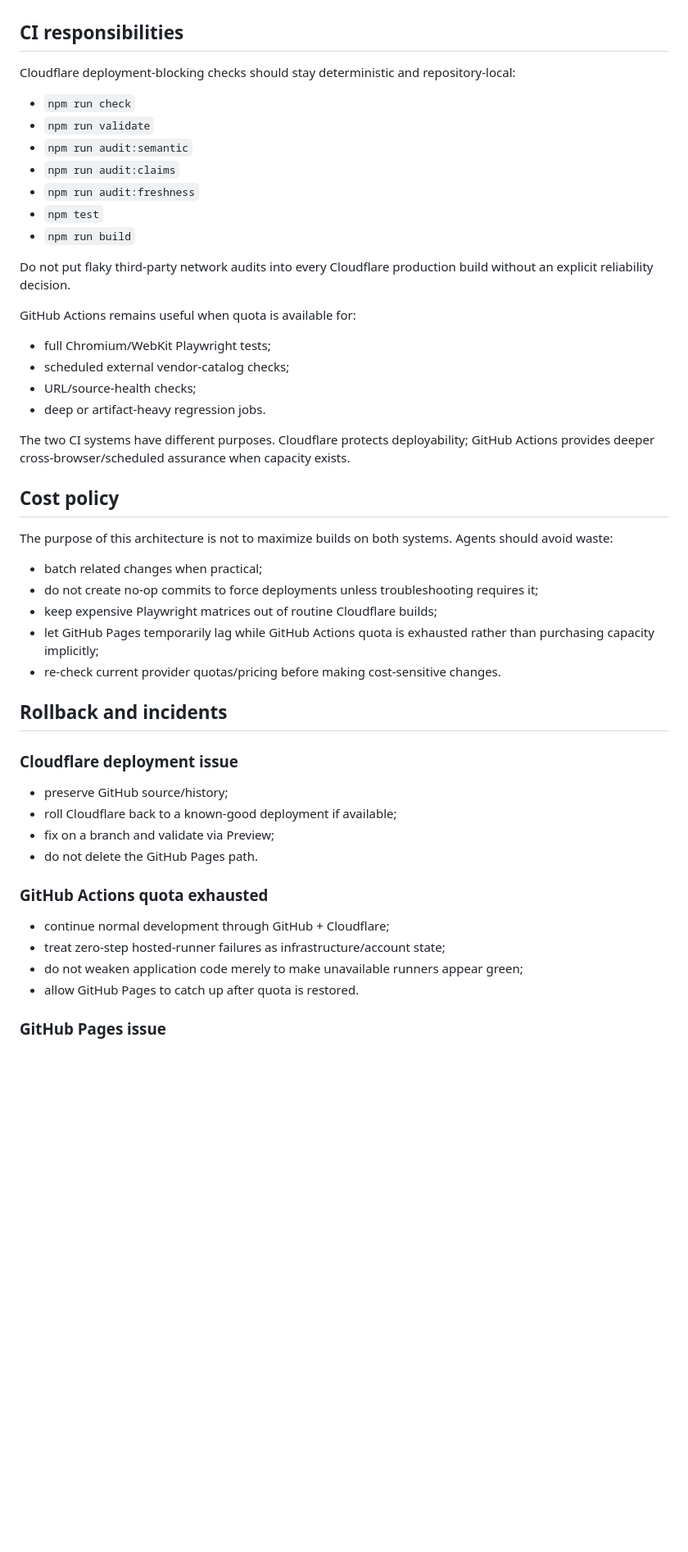
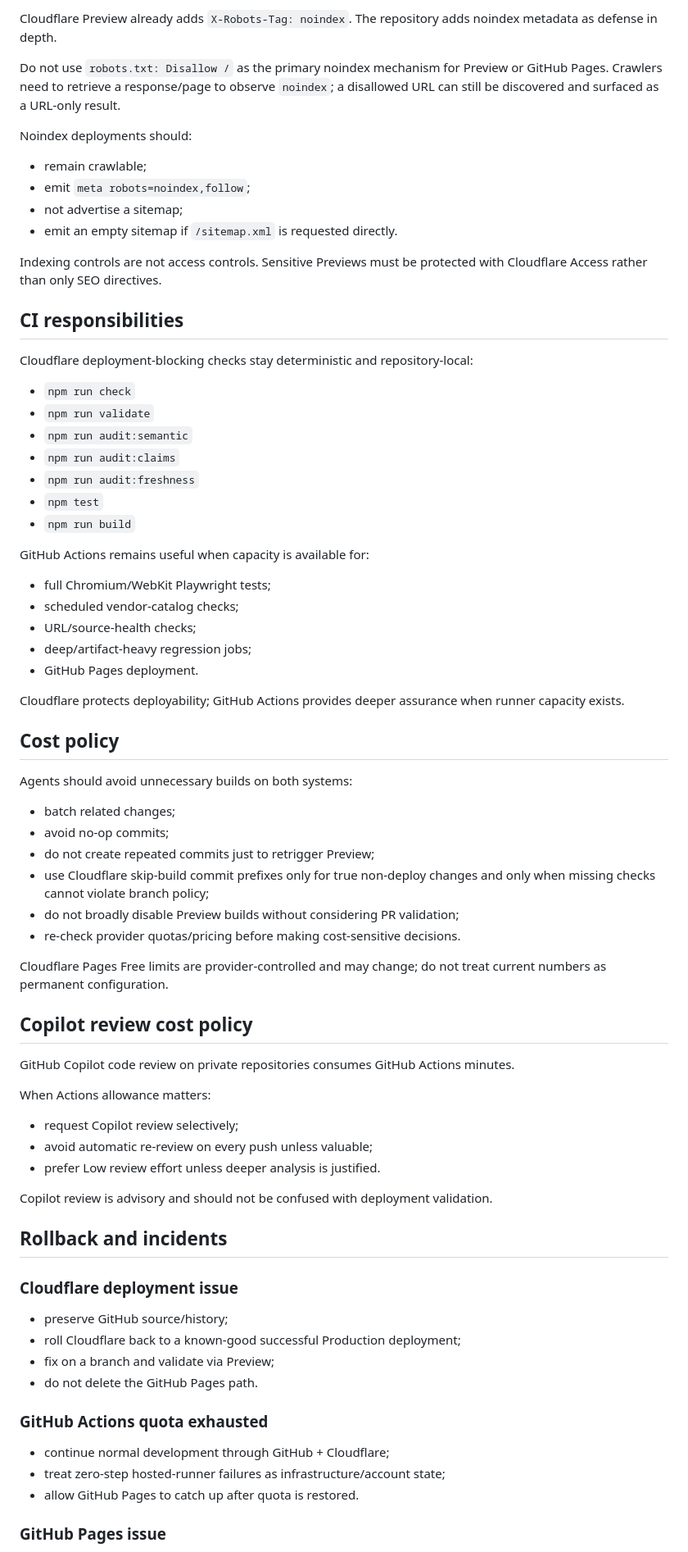
Before and after one commit to mykcs/basemodel, a Markdown page: docs/agents/dual-hosting-policy.md, the part around one of its changes. Shown at 82% size. GitHub-like rendering; blank space fills up the shorter version.

```diff
--- a/docs/agents/dual-hosting-policy.md
+++ b/docs/agents/dual-hosting-policy.md
@@ -140,7 +173,19 @@ If a custom domain is later introduced, prefer making that domain the canonical
+Cloudflare Preview already adds `X-Robots-Tag: noindex`. The repository adds noindex metadata as defense in depth.
+
+Do not use `robots.txt: Disallow /` as the primary noindex mechanism for Preview or GitHub Pages. Crawlers need to retrieve a response/page to observe `noindex`; a disallowed URL can still be discovered and surfaced as a URL-only result.
+
+Noindex deployments should:
+
+- remain crawlable;
+- emit `meta robots=noindex,follow`;
+- not advertise a sitemap;
+- emit an empty sitemap if `/sitemap.xml` is requested directly.
+
+Indexing controls are not access controls. Sensitive Previews must be protected with Cloudflare Access rather than only SEO directives.
 
 ## CI responsibilities
 
-Cloudflare deployment-blocking checks should stay deterministic and repository-local:
+Cloudflare deployment-blocking checks stay deterministic and repository-local:
 
 - `npm run check`
 - `npm run validate`
@@ -150,33 +195,47 @@ Cloudflare deployment-blocking checks should stay deterministic and repository-l
 - `npm test`
 - `npm run build`
 
-Do not put flaky third-party network audits into every Cloudflare production build without an explicit reliability decision.
-
-GitHub Actions remains useful when quota is available for:
+GitHub Actions remains useful when capacity is available for:
 
 - full Chromium/WebKit Playwright tests;
-- scheduled external vendor-catalog checks;
+- scheduled vendor-catalog checks;
 - URL/source-health checks;
-- deep or artifact-heavy regression jobs.
+- deep/artifact-heavy regression jobs;
+- GitHub Pages deployment.
 
-The two CI systems have different purposes. Cloudflare protects deployability; GitHub Actions provides deeper cross-browser/scheduled assurance when capacity exists.
+Cloudflare protects deployability; GitHub Actions provides deeper assurance when runner capacity exists.
 
 ## Cost policy
 
-The purpose of this architecture is not to maximize builds on both systems. Agents should avoid waste:
+Agents should avoid unnecessary builds on both systems:
 
-- batch related changes when practical;
-- do not create no-op commits to force deployments unless troubleshooting requires it;
-- keep expensive Playwright matrices out of routine Cloudflare builds;
-- let GitHub Pages temporarily lag while GitHub Actions quota is exhausted rather than purchasing capacity implicitly;
-- re-check current provider quotas/pricing before making cost-sensitive changes.
+- batch related changes;
+- avoid no-op commits;
+- do not create repeated commits just to retrigger Preview;
+- use Cloudflare skip-build commit prefixes only for true non-deploy changes and only when missing checks cannot violate branch policy;
+- do not broadly disable Preview builds without considering PR validation;
+- re-check provider quotas/pricing before making cost-sensitive decisions.
+
+Cloudflare Pages Free limits are provider-controlled and may change; do not treat current numbers as permanent configuration.
+
+## Copilot review cost policy
+
+GitHub Copilot code review on private repositories consumes GitHub Actions minutes.
+
+When Actions allowance matters:
+
+- request Copilot review selectively;
+- avoid automatic re-review on every push unless valuable;
+- prefer Low review effort unless deeper analysis is justified.
+
+Copilot review is advisory and should not be confused with deployment validation.
 
 ## Rollback and incidents
 
 ### Cloudflare deployment issue
 
 - preserve GitHub source/history;
-- roll Cloudflare back to a known-good deployment if available;
+- roll Cloudflare back to a known-good successful Production deployment;
 - fix on a branch and validate via Preview;
 - do not delete the GitHub Pages path.
 
@@ -184,7 +243,6 @@ The purpose of this architecture is not to maximize builds on both systems. Agen
 
 - continue normal development through GitHub + Cloudflare;
 - treat zero-step hosted-runner failures as infrastructure/account state;
-- do not weaken application code merely to make unavailable runners appear green;
 - allow GitHub Pages to catch up after quota is restored.
 
 ### GitHub Pages issue
```
Also changed, not shown: other parts of docs/agents/dual-hosting-policy.md (+87 -49 lines).
